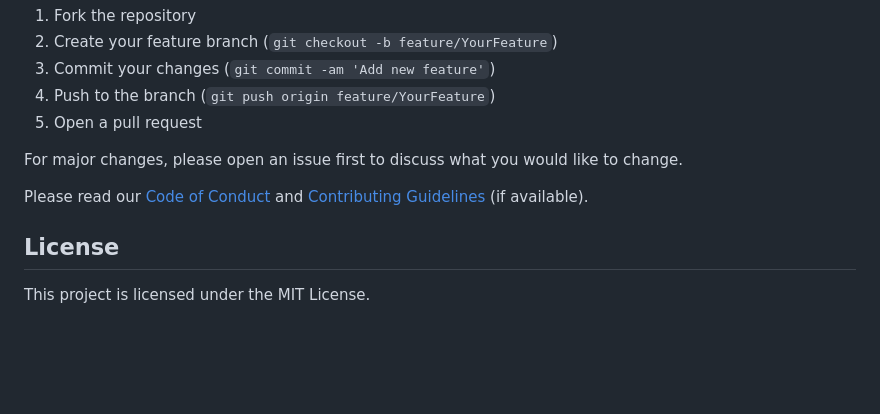
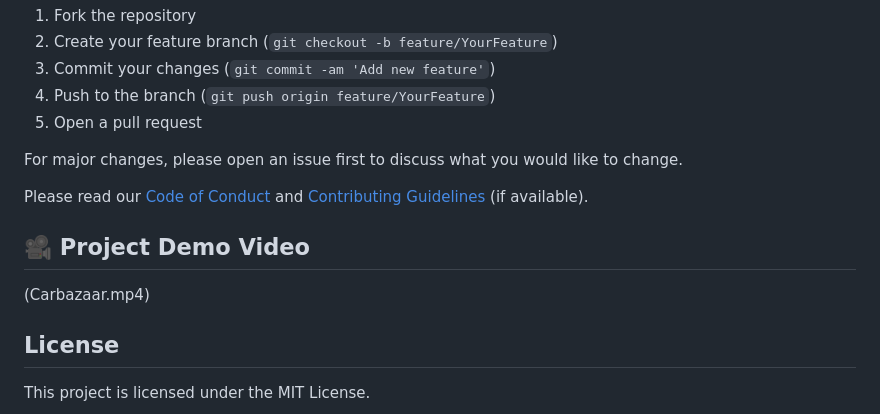
Before and after one commit to gitameerhamza/car_Biding_app, a Markdown page: README.md, the part around the change. Rendered like a GitHub page; blank space fills up the shorter version.

```diff
--- a/README.md
+++ b/README.md
@@ -110,6 +110,8 @@ For major changes, please open an issue first to discuss what you would like to
 
 Please read our [Code of Conduct](CODE_OF_CONDUCT.md) and [Contributing Guidelines](CONTRIBUTING.md) (if available).
 
+## 🎥 Project Demo Video
+(Carbazaar.mp4)
 ## License
 
 This project is licensed under the MIT License.
```
